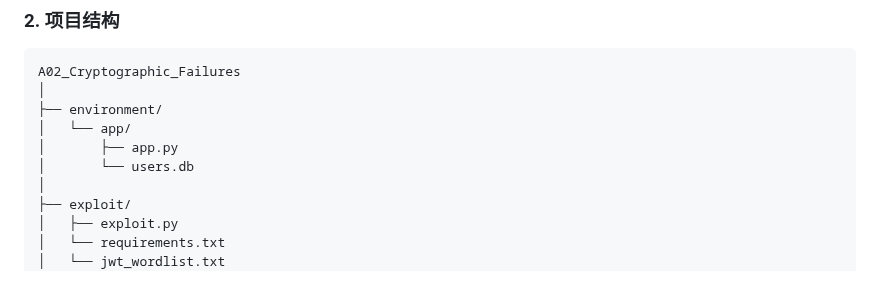
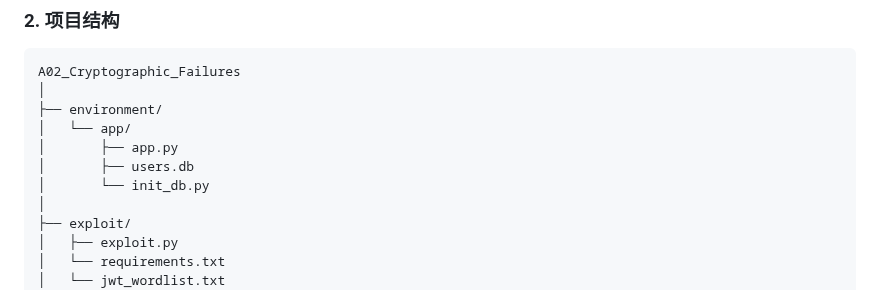
Before and after one commit to Anmmmrobot/OWASP-Top10-Labs, a Markdown page: A02_Cryptographic_Failures/vulnerability/README.md, the part around the change. Rendered like a GitHub page.

```diff
--- a/A02_Cryptographic_Failures/vulnerability/README.md
+++ b/A02_Cryptographic_Failures/vulnerability/README.md
@@ -34,7 +34,8 @@ A02_Cryptographic_Failures
 ├── environment/
 │   └── app/
 │       ├── app.py
-│       └── users.db
+│       ├── users.db
+│       └── init_db.py
 │
 ├── exploit/
 │   ├── exploit.py
```
